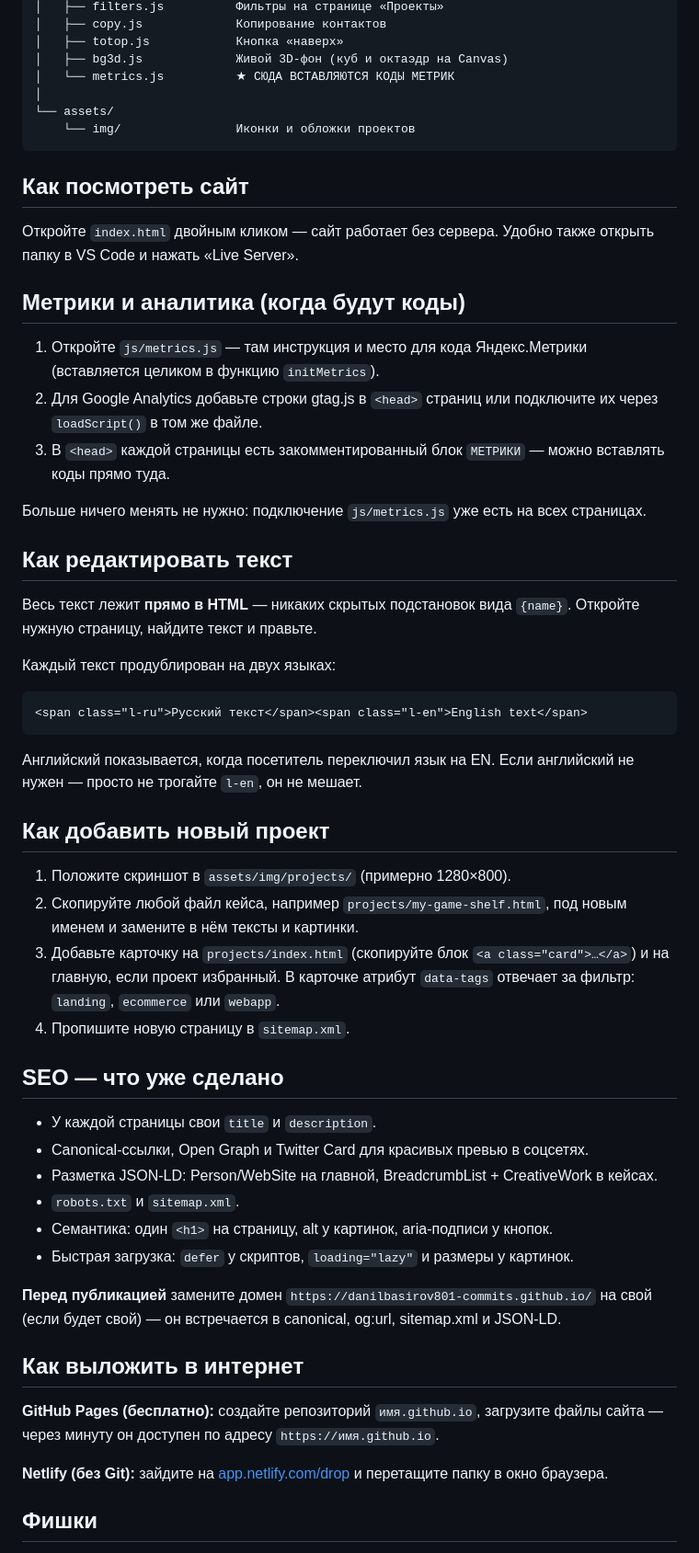
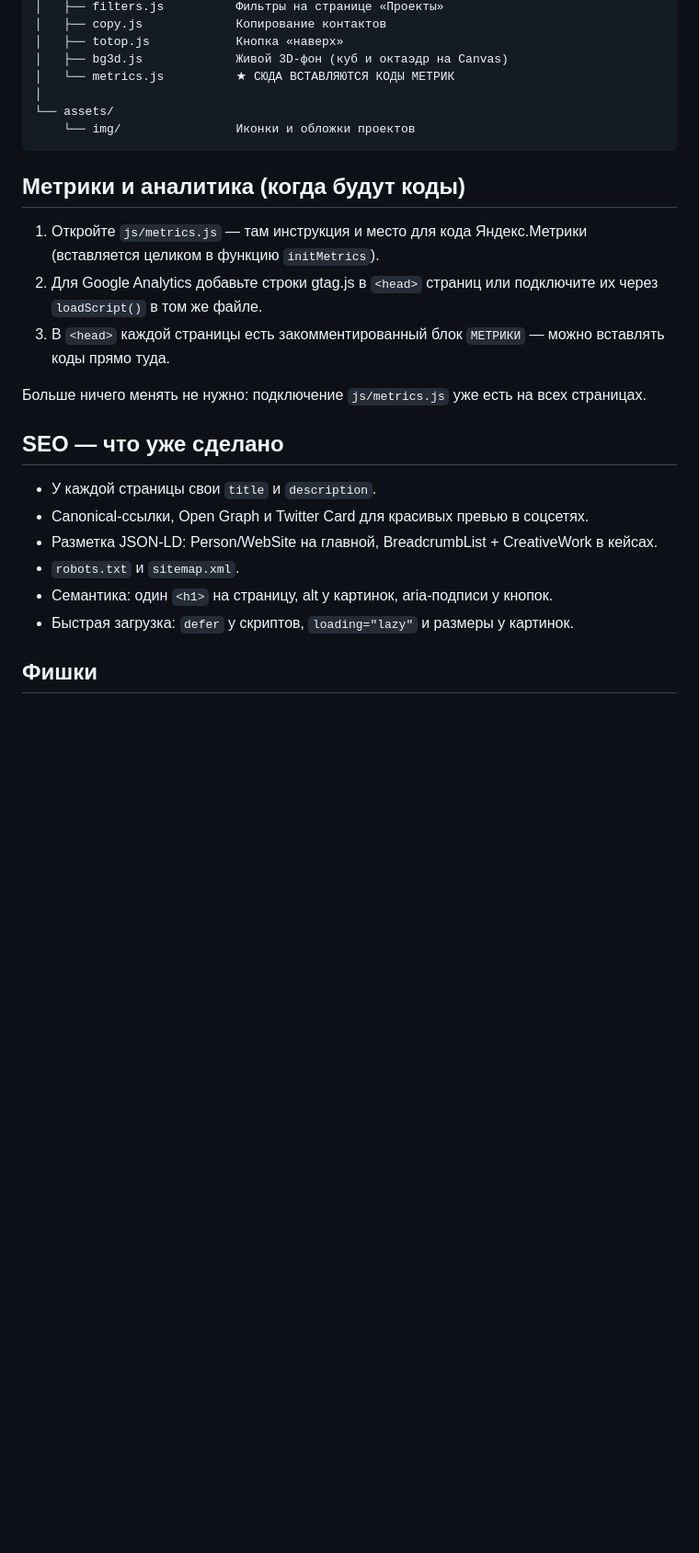
Before and after one commit to danilbasirov801-commits/danilbasirov801-commits.github.io, a Markdown page: README.md, the part around the change. Shown at 92% size. GitHub-like rendering; blank space fills up the shorter version.

````diff
--- a/README.md
+++ b/README.md
@@ -63,11 +63,6 @@ portfolio/
     └── img/                Иконки и обложки проектов
 ```
 
-## Как посмотреть сайт
-
-Откройте `index.html` двойным кликом — сайт работает без сервера.
-Удобно также открыть папку в VS Code и нажать «Live Server».
-
 ## Метрики и аналитика (когда будут коды)
 
 1. Откройте `js/metrics.js` — там инструкция и место для кода
@@ -80,30 +75,6 @@ portfolio/
 Больше ничего менять не нужно: подключение `js/metrics.js` уже есть
 на всех страницах.
 
-## Как редактировать текст
-
-Весь текст лежит **прямо в HTML** — никаких скрытых подстановок вида
-`{name}`. Откройте нужную страницу, найдите текст и правьте.
-
-Каждый текст продублирован на двух языках:
-
-```html
-<span class="l-ru">Русский текст</span><span class="l-en">English text</span>
-```
-
-Английский показывается, когда посетитель переключил язык на EN.
-Если английский не нужен — просто не трогайте `l-en`, он не мешает.
-
-## Как добавить новый проект
-
-1. Положите скриншот в `assets/img/projects/` (примерно 1280×800).
-2. Скопируйте любой файл кейса, например `projects/my-game-shelf.html`,
-   под новым именем и замените в нём тексты и картинки.
-3. Добавьте карточку на `projects/index.html` (скопируйте блок `<a class="card">…</a>`)
-   и на главную, если проект избранный. В карточке атрибут `data-tags`
-   отвечает за фильтр: `landing`, `ecommerce` или `webapp`.
-4. Пропишите новую страницу в `sitemap.xml`.
-
 ## SEO — что уже сделано
 
 - У каждой страницы свои `title` и `description`.
@@ -112,17 +83,6 @@ portfolio/
 - `robots.txt` и `sitemap.xml`.
 - Семантика: один `<h1>` на страницу, alt у картинок, aria-подписи у кнопок.
 - Быстрая загрузка: `defer` у скриптов, `loading="lazy"` и размеры у картинок.
-
-**Перед публикацией** замените домен `https://danilbasirov801-commits.github.io/`
-на свой (если будет свой) — он встречается в canonical, og:url, sitemap.xml и JSON-LD.
-
-## Как выложить в интернет
-
-**GitHub Pages (бесплатно):** создайте репозиторий `имя.github.io`,
-загрузите файлы сайта — через минуту он доступен по адресу `https://имя.github.io`.
-
-**Netlify (без Git):** зайдите на [app.netlify.com/drop](https://app.netlify.com/drop)
-и перетащите папку в окно браузера.
 
 ## Фишки
 
````
